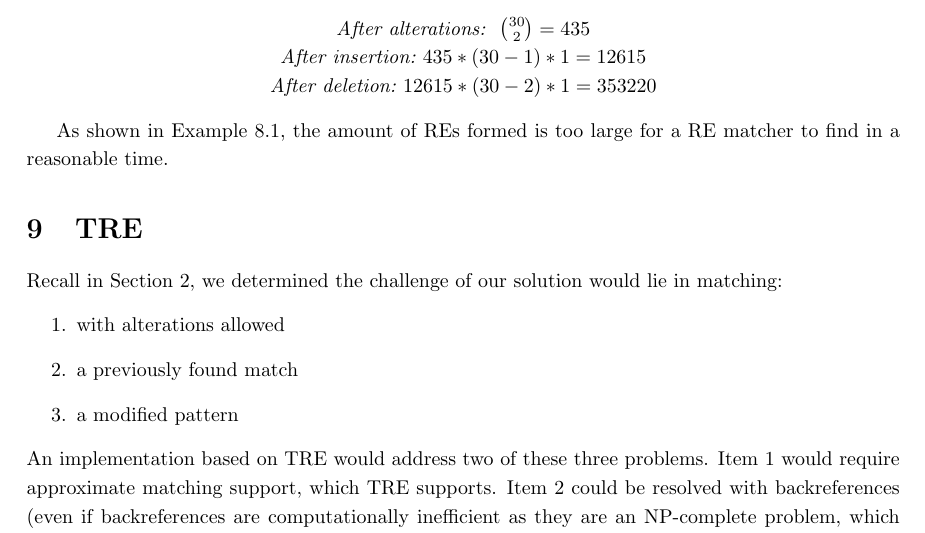
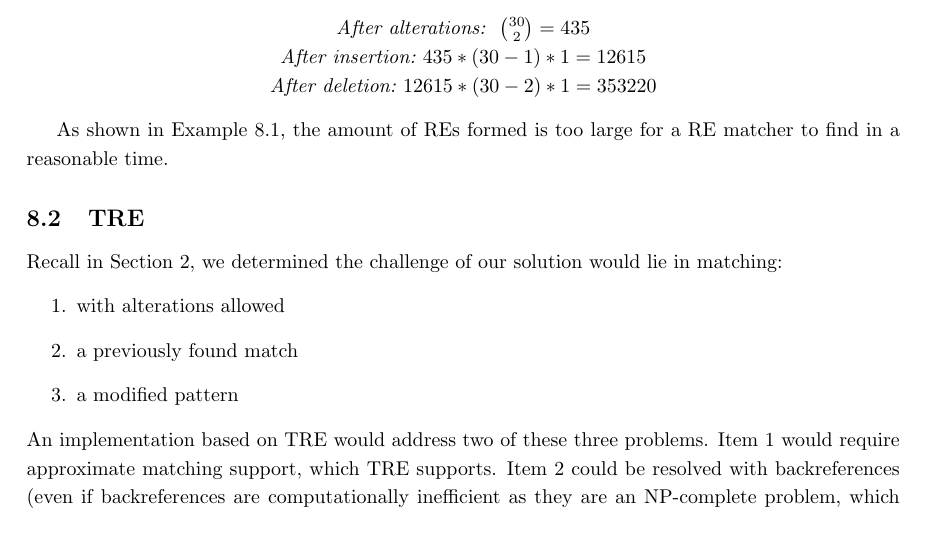
Before and after one commit to smaibom/bach_2015, a LaTeX paper (Rapport/main.tex, which reads Rapport/Method/TRE.tex): part of page 18 of 27, cut so that both start at the same text. Compiled offline with pdfLaTeX.

Commit message:
dssdadas

```diff
--- a/Rapport/Method/TRE.tex
+++ b/Rapport/Method/TRE.tex
@@ -1,6 +1,6 @@
 %a previously found match (backreferencing)
 %a modified pattern (reverse, complementary)
-\section{TRE}\label{tre}
+\subsection{TRE}\label{tre}
 Recall in Section~\ref{probanal}, we determined the challenge of our
 solution would lie in matching:
 \begin{enumerate}
```
